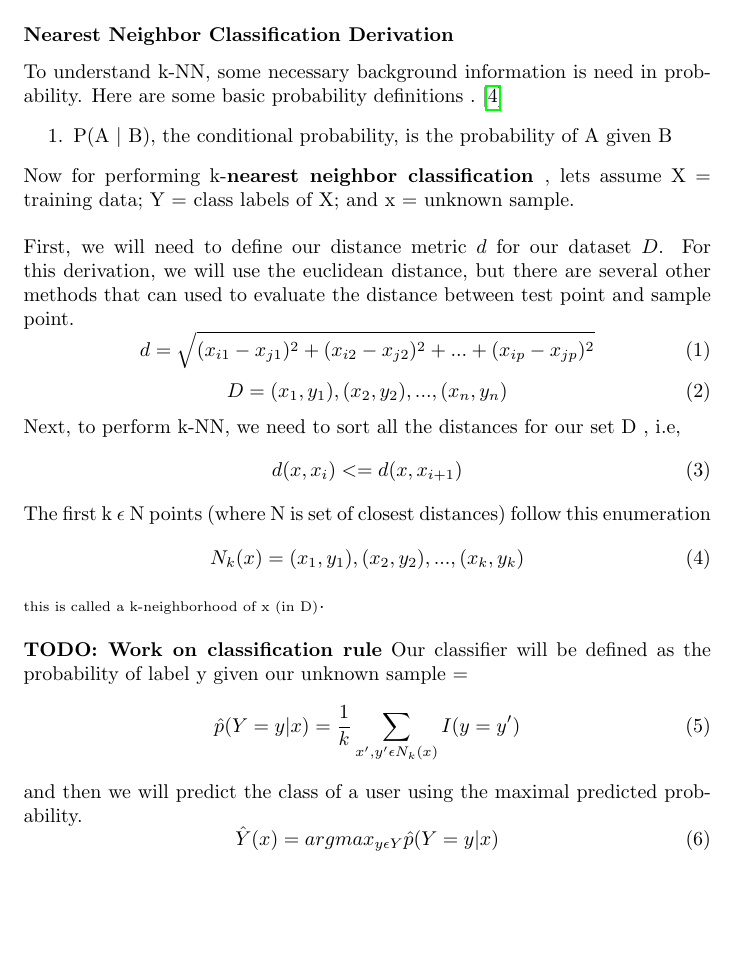
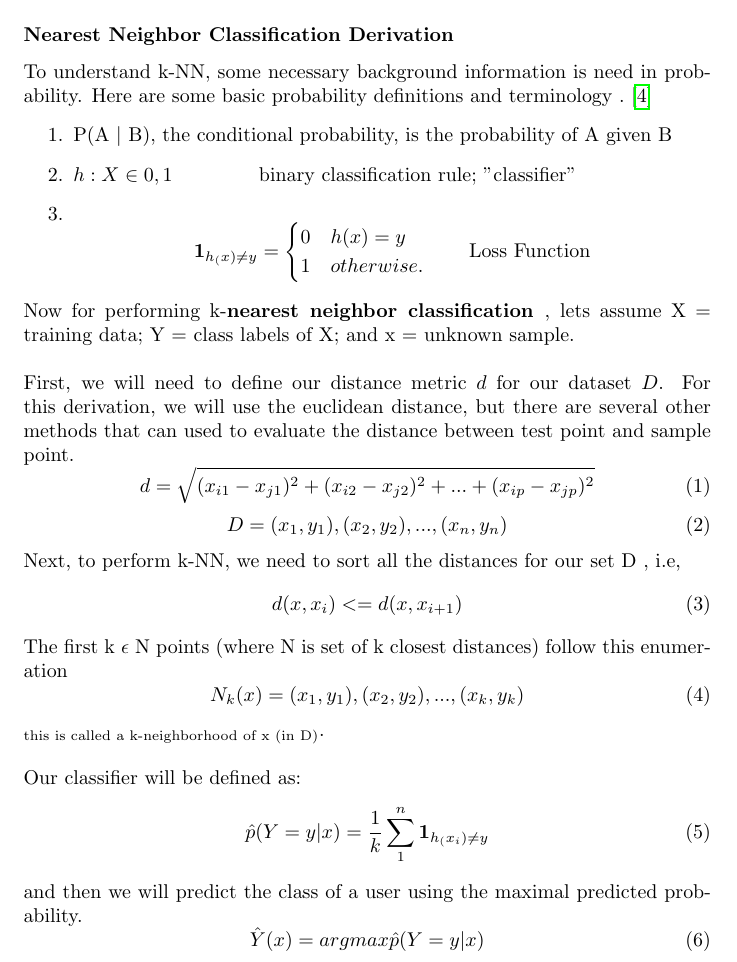
Before and after one commit to nweinshenker/Restaurant-Recommender, a LaTeX document (write_up.tex): part of page 3 of 6 before the commit and part of page 3 of 7 after it, cut so that both start at the same text, the shorter picture padded with empty space. Compiled offline with pdfLaTeX.

Commit message:
derivation done

```diff
--- a/write_up.tex
+++ b/write_up.tex
@@ -54,9 +54,18 @@ items in an information domain, such as corporate e-mail, based on
 other users’ opinions or actions\cite{6}. With the growth of the Internet, collaborative filters systems have grown in scope and popularity with big name tech companies like Netflix, Amazon, and Yahoo. Today, collaborative filtering systems are used by many companies to shift through the mountains of readily available data.
 
 \subsubsection{Nearest Neighbor Classification Derivation}
-To understand k-NN, some necessary background information is need in probability. Here are some basic probability definitions . \cite{4}
+To understand k-NN, some necessary background information is need in probability. Here are some basic probability definitions and terminology . \cite{4}
 \begin{enumerate}
 	\item P(A $|$ B), the conditional probability, is the probability of A given B
+	\item $h : X \in 0, 1$  \qquad  \qquad \textrm{binary classification rule;
+	"classifier" }
+	\item \begin{equation*}
+	  \textbf{1}_{h_(x) \neq y} = \begin{cases}
+	        0 & h(x) = y
+	        \\
+	        1 &  otherwise.
+	        \end{cases} \qquad \textrm{Loss Function}
+	 \end{equation*}
 \end{enumerate}
 Now for performing k-\textbf{nearest neighbor classification },  lets assume X = training data; Y = class labels of X; and x = unknown sample.
 \newline \newline
@@ -71,19 +80,18 @@ Next, to perform k-NN, we need to sort all the distances for our set D , i.e,
 \begin{equation}
 d(x,x_{i}) <= d(x,x_{i+1})
 \end{equation}
-The first k $\epsilon$ N points (where N is set of closest distances) follow this  enumeration
+The first k $\epsilon$ N points (where N is set of k  closest distances) follow this  enumeration
 \begin{equation}
 N_{k}(x) = (x_{1}, y_{1}), (x_{2}, y_{2}), ... , (x_{k}, y_{k})
 \end{equation}
 \textsubscript{this is called a k-neighborhood of x (in D)}. \newline\newline
-\textbf{TODO: Work on classification rule}
-Our classifier will be defined as the probability of label y given our unknown sample =
+Our classifier will be defined as:
 \begin{equation}
-\hat{p}(Y = y | x) = \frac{1}{k} \sum_{x',y' \epsilon N_{k}(x) }  I(y = y')
+\hat{p}(Y = y | x) = \frac{1}{k} \sum_{1}^{n} \textbf{1}_{h_(x_{i}) \neq y}
 \end{equation}
 and then we will predict the class of a user using the maximal predicted probability.
 \begin{equation}
-\hat{Y}(x) = argmax_{y \epsilon Y} \hat{p}(Y = y |x)
+\hat{Y}(x) = argmax  \hat{p} (Y = y |x)
 \end{equation}
 \textsubscript{i.e., the  new label will be assign w.r.t the majority of classes among neighbors}. \newline\newline
 
```
Also changed, not shown: write_up.tex (3 more changed lines).
